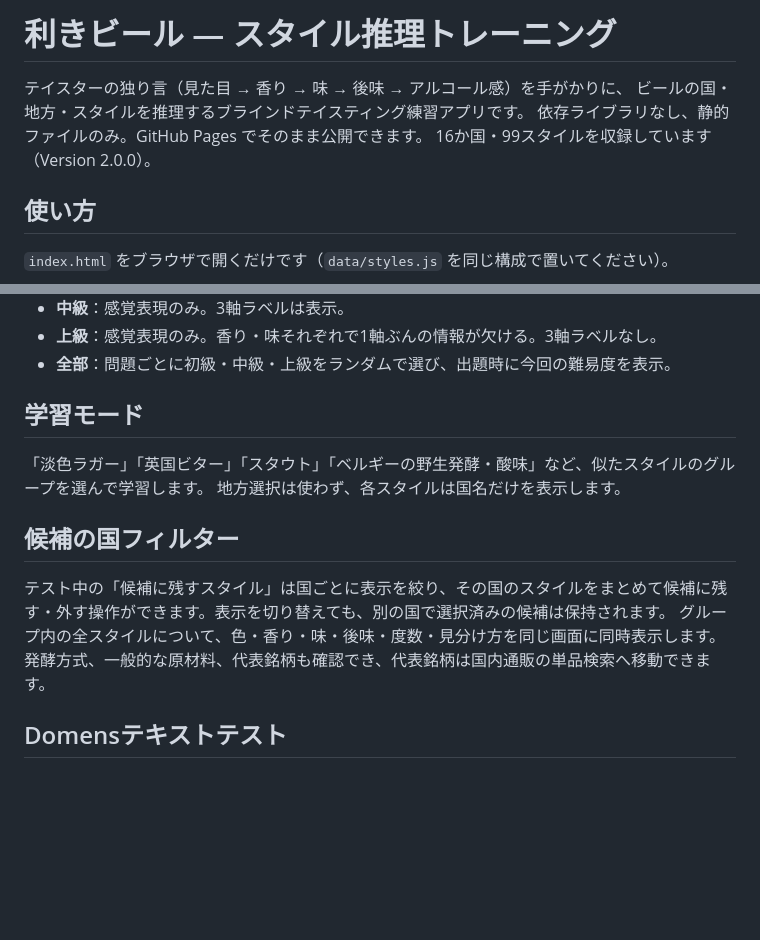
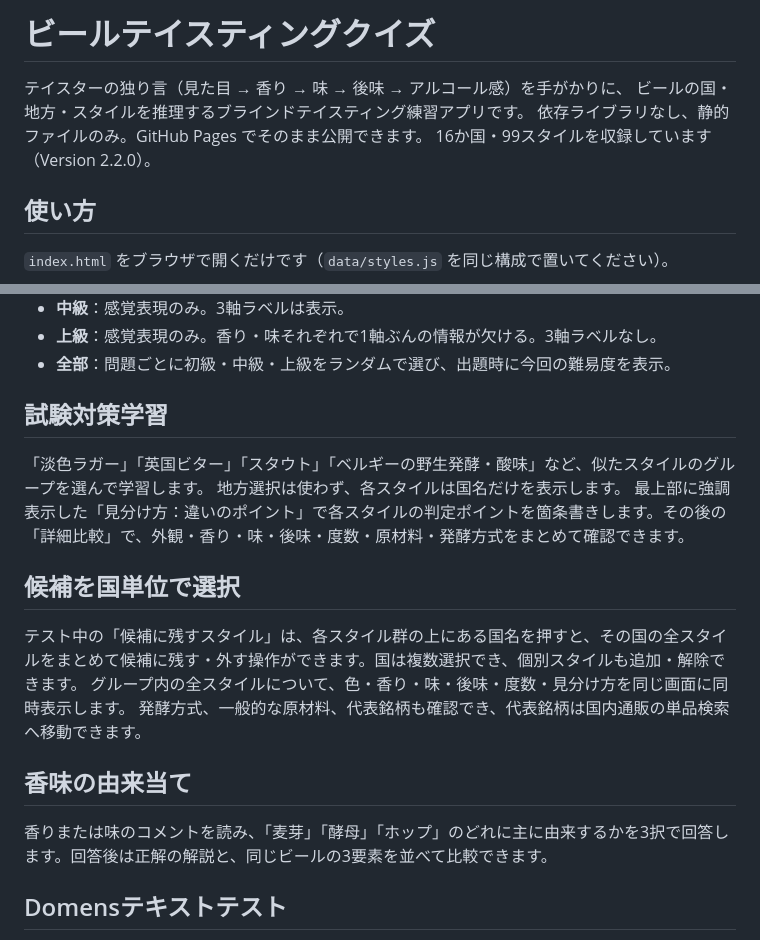
Before and after one commit to wanganbrewing/blind-taste, a Markdown page: README.md, 2 parts joined by grey strips. Drawn GitHub-style; blank space fills up the shorter version.

Commit message:
Version 2.2.0の学習機能を記載

```diff
--- a/README.md
+++ b/README.md
@@ -1,9 +1,9 @@
-# 利きビール — スタイル推理トレーニング
+# ビールテイスティングクイズ
 
 テイスターの独り言（見た目 → 香り → 味 → 後味 → アルコール感）を手がかりに、
 ビールの国・地方・スタイルを推理するブラインドテイスティング練習アプリです。
 依存ライブラリなし、静的ファイルのみ。GitHub Pages でそのまま公開できます。
-16か国・99スタイルを収録しています（Version 2.0.0）。
+16か国・99スタイルを収録しています（Version 2.2.0）。
 
 ## 使い方
 
@@ -39,16 +39,21 @@
 - **上級**：感覚表現のみ。香り・味それぞれで1軸ぶんの情報が欠ける。3軸ラベルなし。
 - **全部**：問題ごとに初級・中級・上級をランダムで選び、出題時に今回の難易度を表示。
 
-## 学習モード
+## 試験対策学習
 
 「淡色ラガー」「英国ビター」「スタウト」「ベルギーの野生発酵・酸味」など、似たスタイルのグループを選んで学習します。
 地方選択は使わず、各スタイルは国名だけを表示します。
+最上部に強調表示した「見分け方：違いのポイント」で各スタイルの判定ポイントを箇条書きします。その後の「詳細比較」で、外観・香り・味・後味・度数・原材料・発酵方式をまとめて確認できます。
 
-## 候補の国フィルター
+## 候補を国単位で選択
 
-テスト中の「候補に残すスタイル」は国ごとに表示を絞り、その国のスタイルをまとめて候補に残す・外す操作ができます。表示を切り替えても、別の国で選択済みの候補は保持されます。
+テスト中の「候補に残すスタイル」は、各スタイル群の上にある国名を押すと、その国の全スタイルをまとめて候補に残す・外す操作ができます。国は複数選択でき、個別スタイルも追加・解除できます。
 グループ内の全スタイルについて、色・香り・味・後味・度数・見分け方を同じ画面に同時表示します。
 発酵方式、一般的な原材料、代表銘柄も確認でき、代表銘柄は国内通販の単品検索へ移動できます。
+
+## 香味の由来当て
+
+香りまたは味のコメントを読み、「麦芽」「酵母」「ホップ」のどれに主に由来するかを3択で回答します。回答後は正解の解説と、同じビールの3要素を並べて比較できます。
 
 ## Domensテキストテスト
 
```
